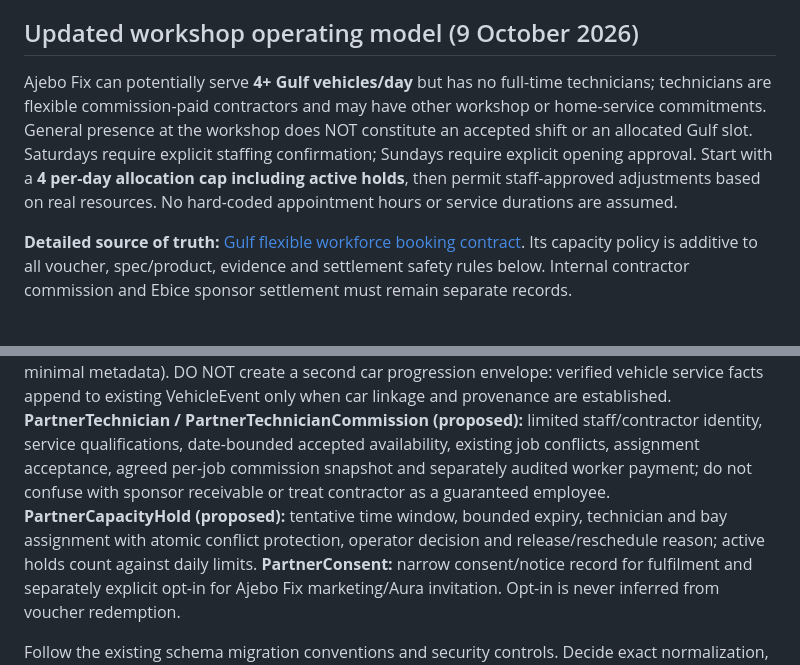
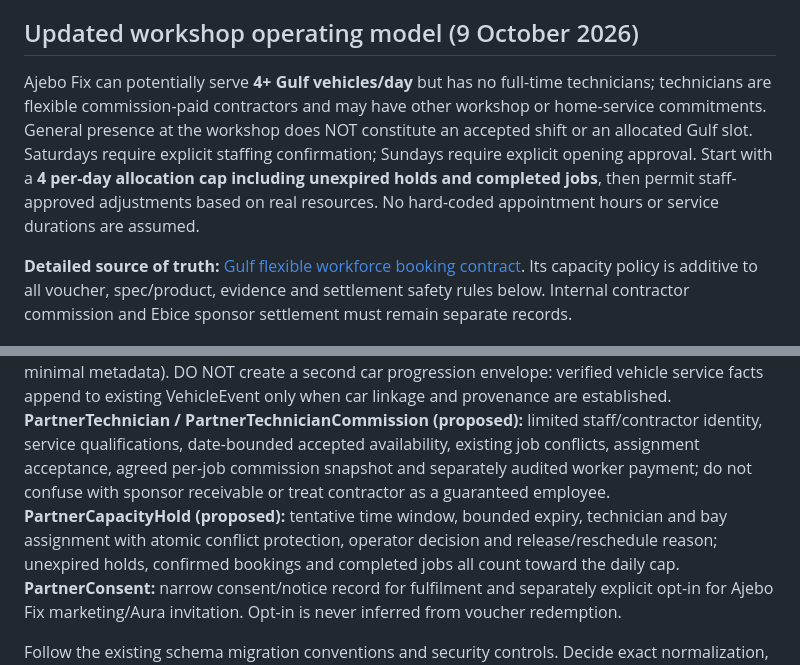
Before and after one commit to ajebofix/Ajebo-Fix-Aura, a Markdown page: docs/AURA_GULF_ONE_PAY_PILOT_OPERATIONS_CONTRACT_2026-10-08.md, 2 parts joined by grey strips. Drawn GitHub-style.

Commit message:
docs: clarify daily cap counts completed services and unreleased reservations

```diff
--- a/docs/AURA_GULF_ONE_PAY_PILOT_OPERATIONS_CONTRACT_2026-10-08.md
+++ b/docs/AURA_GULF_ONE_PAY_PILOT_OPERATIONS_CONTRACT_2026-10-08.md
@@ -6,7 +6,7 @@
 **Architecture placement:** Domain E (Advisor Operations), F (Ajebo OS), G (Commercial/Enterprise), with existing Vehicle Intelligence, Evidence and VehicleEvent services.
 
 ## Updated workshop operating model (9 October 2026)
-Ajebo Fix can potentially serve **4+ Gulf vehicles/day** but has no full-time technicians; technicians are flexible commission-paid contractors and may have other workshop or home-service commitments. General presence at the workshop does NOT constitute an accepted shift or an allocated Gulf slot. Saturdays require explicit staffing confirmation; Sundays require explicit opening approval. Start with a **4 per-day allocation cap including active holds**, then permit staff-approved adjustments based on real resources. No hard-coded appointment hours or service durations are assumed.
+Ajebo Fix can potentially serve **4+ Gulf vehicles/day** but has no full-time technicians; technicians are flexible commission-paid contractors and may have other workshop or home-service commitments. General presence at the workshop does NOT constitute an accepted shift or an allocated Gulf slot. Saturdays require explicit staffing confirmation; Sundays require explicit opening approval. Start with a **4 per-day allocation cap including unexpired holds and completed jobs**, then permit staff-approved adjustments based on real resources. No hard-coded appointment hours or service durations are assumed.
 
 **Detailed source of truth:** [Gulf flexible workforce booking contract](AURA_GULF_FLEXIBLE_WORKFORCE_BOOKING_CONTRACT_2026-10-09.md). Its capacity policy is additive to all voucher, spec/product, evidence and settlement safety rules below. Internal contractor commission and Ebice sponsor settlement must remain separate records.
 
@@ -62,7 +62,7 @@ Compute top-level queue and blocker from these states, not from a second indepen
 **PartnerSettlementLine:** service ID unique, contractual rate + adjustment history, weekly statement identifier, invoice or billing-platform reference, submitted/disputed/paid dates and allocated amounts; do not reproduce accounting ledgers if Ajebo Fix billing system is authority.
 **PartnerOperationEvent:** append-only business audit events (actor/source/timestamp/decision, minimal metadata). DO NOT create a second car progression envelope: verified vehicle service facts append to existing VehicleEvent only when car linkage and provenance are established.
 **PartnerTechnician / PartnerTechnicianCommission (proposed):** limited staff/contractor identity, service qualifications, date-bounded accepted availability, existing job conflicts, assignment acceptance, agreed per-job commission snapshot and separately audited worker payment; do not confuse with sponsor receivable or treat contractor as a guaranteed employee.
-**PartnerCapacityHold (proposed):** tentative time window, bounded expiry, technician and bay assignment with atomic conflict protection, operator decision and release/reschedule reason; active holds count against daily limits.
+**PartnerCapacityHold (proposed):** tentative time window, bounded expiry, technician and bay assignment with atomic conflict protection, operator decision and release/reschedule reason; unexpired holds, confirmed bookings and completed jobs all count toward the daily cap.
 **PartnerConsent:** narrow consent/notice record for fulfilment and separately explicit opt-in for Ajebo Fix marketing/Aura invitation. Opt-in is never inferred from voucher redemption.
 
 Follow the existing schema migration conventions and security controls. Decide exact normalization, encryption and FK/nullability after inspection; these are design-level entities, not migrations yet.
```
